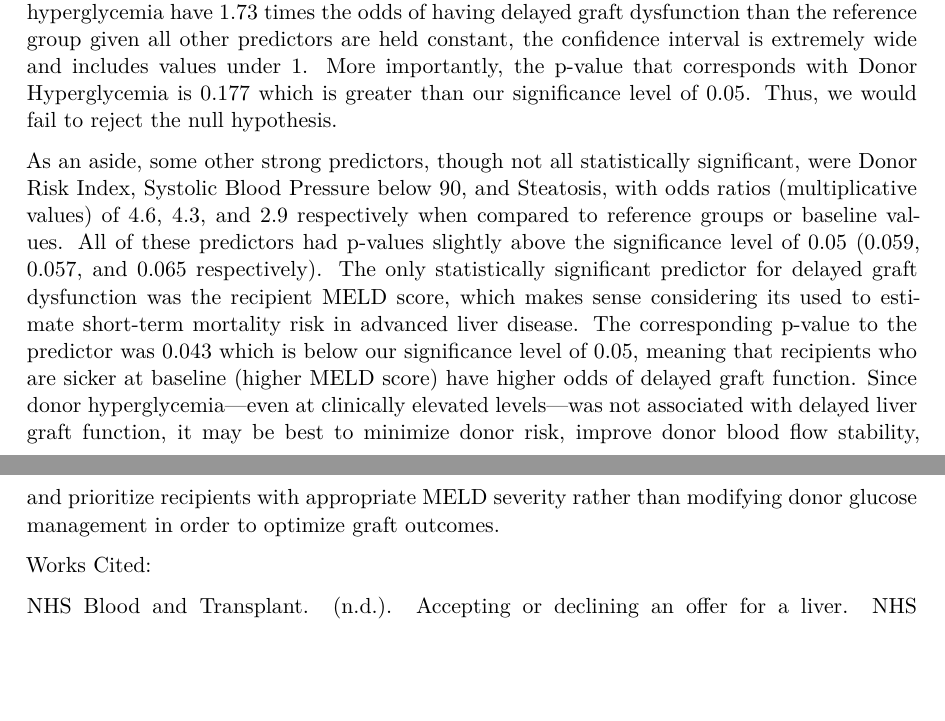
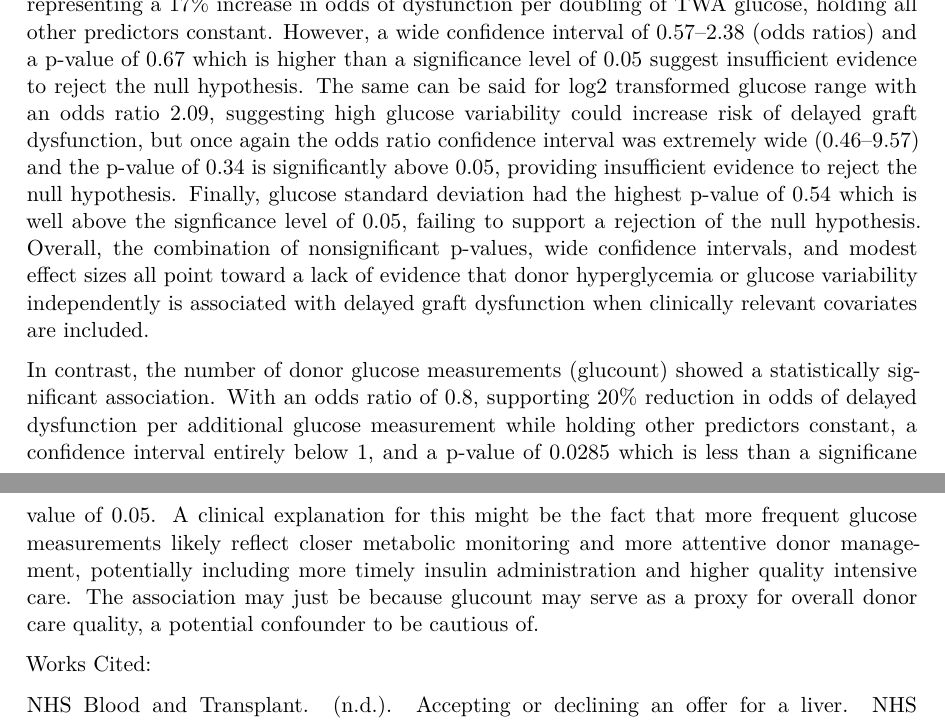
Before and after one commit to BBLIU87/STA198CNL-Project-Final-Andrew-Ben-Brandon, a Quarto document (FinalProject.qmd): two parts of pages 4 and 5 of 5, joined at a grey line, cut at the place of the change, the shorter picture padded with empty space. The pictures show the output file FinalProject.pdf that the author committed with the source.

Commit message:
Wrote my section for results, including interpretation of the model

```diff
--- a/FinalProject.qmd
+++ b/FinalProject.qmd
@@ -92,5 +92,7 @@ The estimate that corresponds to donor hyperglycemia as indicated by the graph i
 
-As an aside, some other strong predictors, though not all statistically significant, were Donor Risk Index, Systolic Blood Pressure below 90, and Steatosis, with odds ratios (multiplicative values) of 4.6, 4.3, and 2.9 respectively when compared to reference groups or baseline values. All of these predictors had p-values slightly above the significance level of 0.05 (0.059, 0.057, and 0.065 respectively). The only statistically significant predictor for delayed graft dysfunction was the recipient MELD score, which makes sense considering its used to estimate short-term mortality risk in advanced liver disease. The corresponding p-value to the predictor was 0.043 which is  below our significance level of 0.05, meaning that recipients who are sicker at baseline (higher MELD score) have higher odds of delayed graft function. Since donor hyperglycemia—even at clinically elevated levels—was not associated with delayed liver graft function, it may be best to minimize donor risk, improve donor blood flow stability, and prioritize recipients with appropriate MELD severity rather than modifying donor glucose management in order to optimize graft outcomes.
+For time-weighted average glucose (log₂ TWA), there was am odds ratio of approximately 1.17, representing a 17% increase in odds of dysfunction per doubling of TWA glucose, holding all other predictors constant. However, a wide confidence interval of 0.57–2.38 (odds ratios) and a p-value of 0.67 which is higher than a significance level of 0.05 suggest insufficient evidence to reject the null hypothesis. The same can be said for log2 transformed glucose range with an odds ratio 2.09, suggesting high glucose variability could increase risk of delayed graft dysfunction, but once again the odds ratio confidence interval was extremely wide (0.46–9.57) and the p-value of 0.34 is significantly above 0.05, providing insufficient evidence to reject the null hypothesis. Finally, glucose standard deviation had the highest p-value of 0.54 which is well above the signficance level of 0.05, failing to support a rejection of the null hypothesis. Overall, the combination of nonsignificant p-values, wide confidence intervals, and modest effect sizes all point toward a lack of  evidence that donor hyperglycemia or glucose variability independently is associated with delayed graft dysfunction when clinically relevant covariates are included.
+
+In contrast, the number of donor glucose measurements (glucount) showed a statistically significant association. With an odds ratio of 0.8, supporting 20% reduction in odds of delayed dysfunction per additional glucose measurement while holding other predictors constant, a confidence interval entirely below 1, and a p-value of 0.0285 which is less than a significane value of 0.05. A clinical explanation for this might be the fact that more frequent glucose measurements likely reflect closer metabolic monitoring and more attentive donor management, potentially including more timely insulin administration and higher quality intensive care. The association may just be because glucount may serve as a proxy for overall donor care quality, a potential confounder to be cautious of.
 
 Works Cited:
 
```
Also changed, not shown: FinalProject.pdf, FinalProject.qmd (2 more changed lines).
